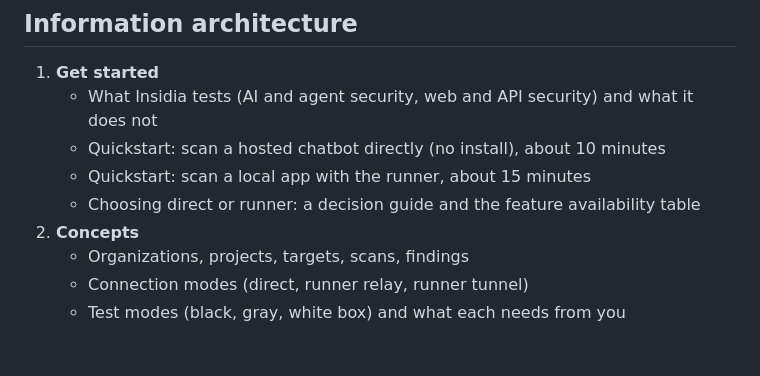
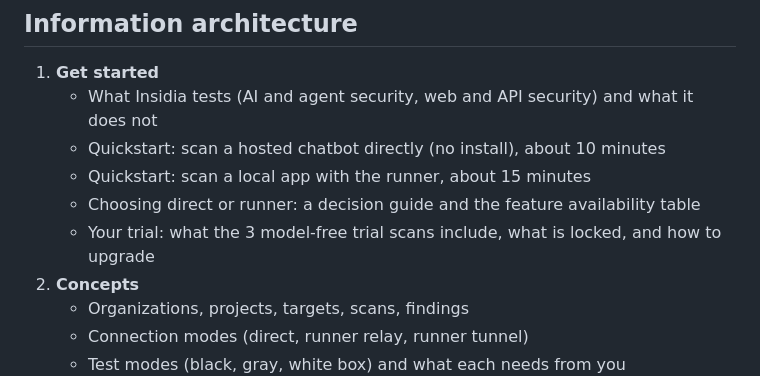
Before and after one commit to Rushi-Balapure/Insidia-Labs, a Markdown page: plans/15-customer-docs.md, the part around the change. GitHub-like rendering; blank space fills up the shorter version.

Commit message:
Document the trial and upgrade path in Get started.
Co-authored-by: Cursor <cursoragent@cursor.com>

```diff
--- a/plans/15-customer-docs.md
+++ b/plans/15-customer-docs.md
@@ -28,6 +28,7 @@ A security engineer who has never talked to us can go from sign-up to a first tr
    - Quickstart: scan a hosted chatbot directly (no install), about 10 minutes
    - Quickstart: scan a local app with the runner, about 15 minutes
    - Choosing direct or runner: a decision guide and the feature availability table
+   - Your trial: what the 3 model-free trial scans include, what is locked, and how to upgrade
 2. **Concepts**
    - Organizations, projects, targets, scans, findings
    - Connection modes (direct, runner relay, runner tunnel)
```
